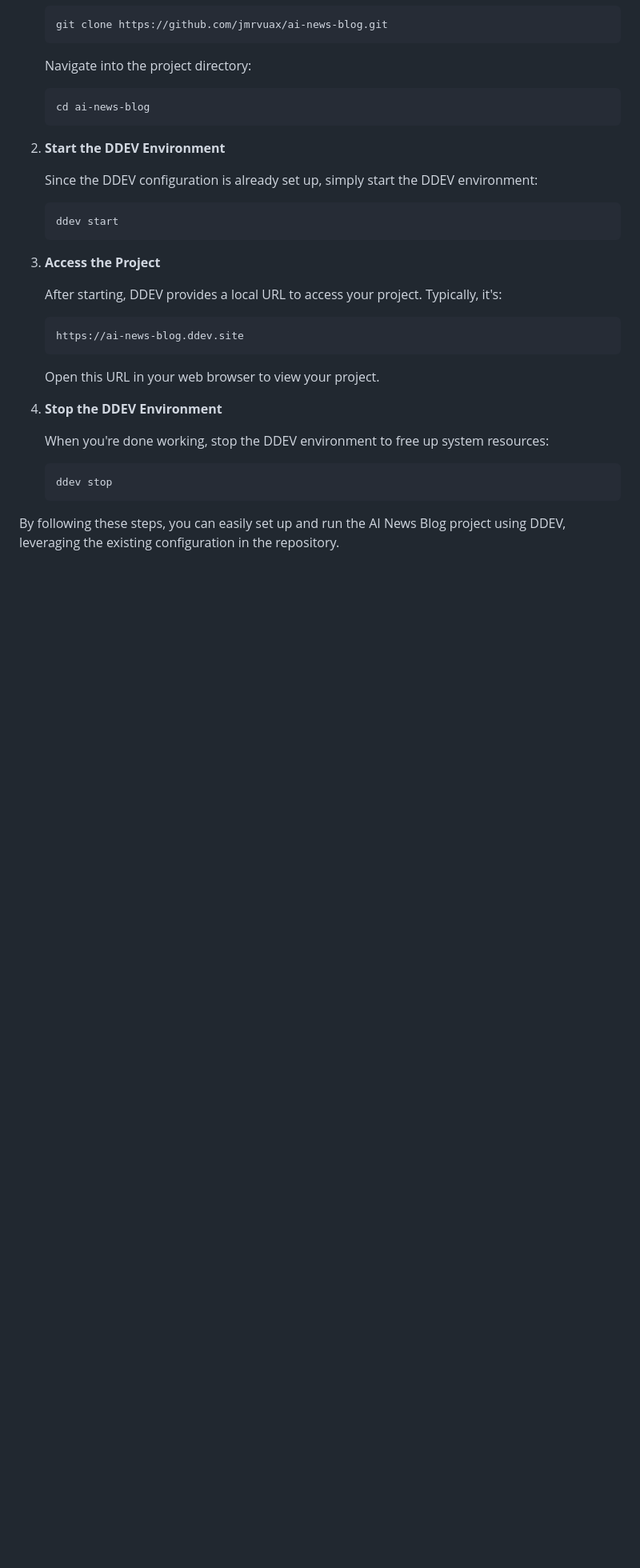
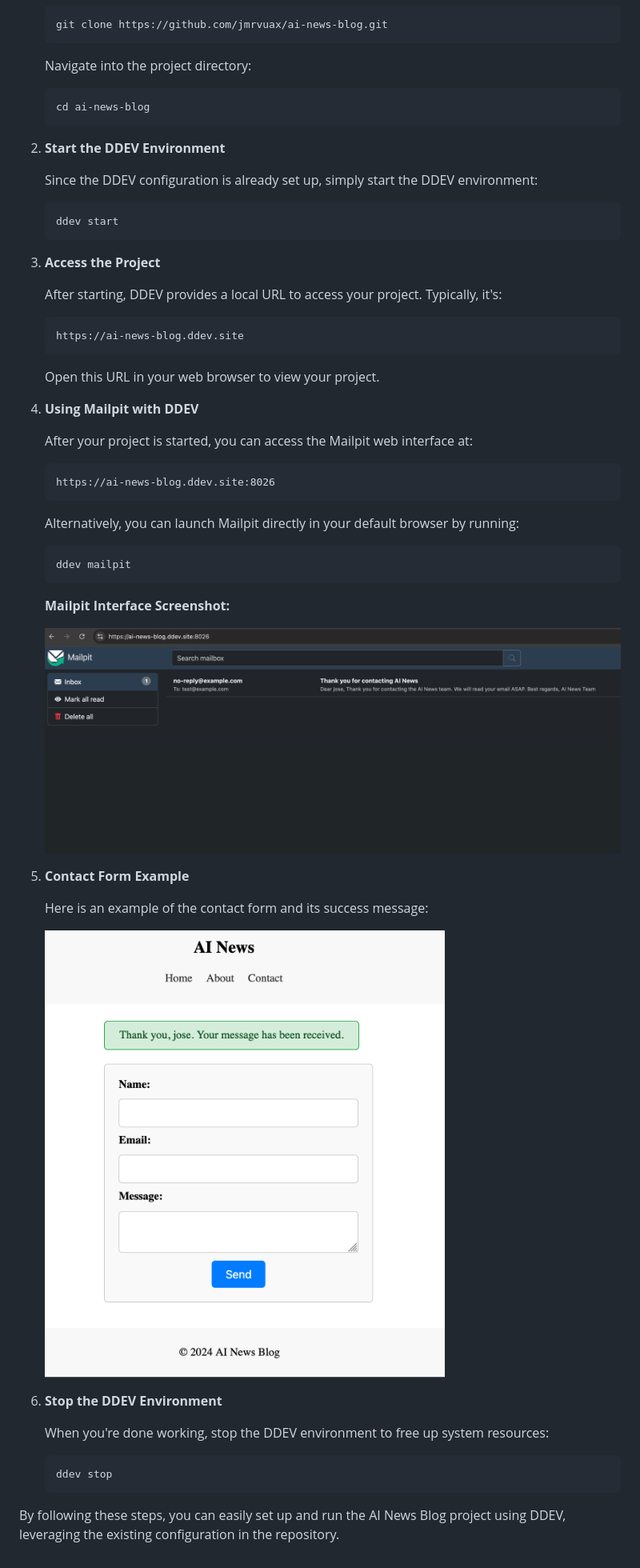
Before and after one commit to jmrvuax/ai-news-blog, a Markdown page: README.md, the part around the change printed below. Shown: that part at 80% size. Drawn GitHub-style; pictures changed too: contact_form_screenshot.png (added), mailpit_screenshot.png (added); blank space fills up the shorter version.

````diff
--- a/README.md
+++ b/README.md
@@ -66,7 +66,31 @@ Since the DDEV project configuration is already set up in the repository, you ca
 
    Open this URL in your web browser to view your project.
 
-4. **Stop the DDEV Environment**
+4. **Using Mailpit with DDEV**
+
+   After your project is started, you can access the Mailpit web interface at:
+
+   ```
+   https://ai-news-blog.ddev.site:8026
+   ```
+
+   Alternatively, you can launch Mailpit directly in your default browser by running:
+
+   ```bash
+   ddev mailpit
+   ```
+
+   **Mailpit Interface Screenshot:**
+
+   ![Mailpit Screenshot](./mailpit_screenshot.png)
+
+5. **Contact Form Example**
+
+   Here is an example of the contact form and its success message:
+
+   ![Contact Form Screenshot](./contact_form_screenshot.png)
+
+6. **Stop the DDEV Environment**
 
    When you're done working, stop the DDEV environment to free up system resources:
 
````
Also changed, not shown: other parts of README.md (+1 -1 lines).
